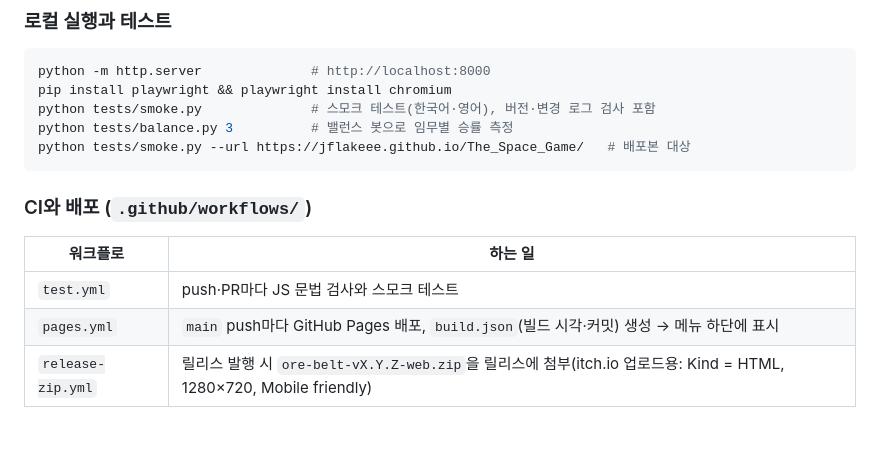
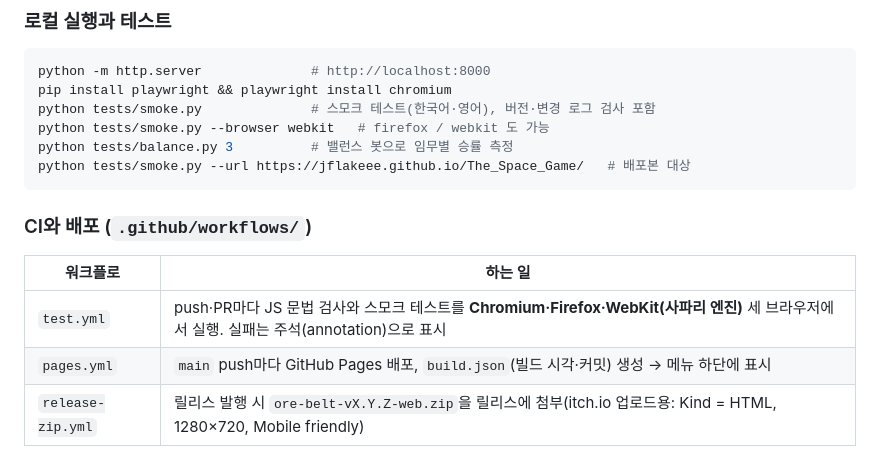
Before and after one commit to jflakeee/The_Space_Game, a Markdown page: README.md, the part around the change. Drawn GitHub-style; blank space fills up the shorter version.

Commit message:
docs: note cross-browser CI

````diff
--- a/README.md
+++ b/README.md
@@ -78,6 +78,7 @@
 python -m http.server              # http://localhost:8000
 pip install playwright && playwright install chromium
 python tests/smoke.py              # 스모크 테스트(한국어·영어), 버전·변경 로그 검사 포함
+python tests/smoke.py --browser webkit   # firefox / webkit 도 가능
 python tests/balance.py 3          # 밸런스 봇으로 임무별 승률 측정
 python tests/smoke.py --url https://jflakeee.github.io/The_Space_Game/   # 배포본 대상
 ```
@@ -85,7 +86,7 @@ python tests/smoke.py --url https://jflakeee.github.io/The_Space_Game/   # 배
 ### CI와 배포 (`.github/workflows/`)
 | 워크플로 | 하는 일 |
 |---|---|
-| `test.yml` | push·PR마다 JS 문법 검사와 스모크 테스트 |
+| `test.yml` | push·PR마다 JS 문법 검사와 스모크 테스트를 **Chromium·Firefox·WebKit(사파리 엔진)** 세 브라우저에서 실행. 실패는 주석(annotation)으로 표시 |
 | `pages.yml` | `main` push마다 GitHub Pages 배포, `build.json`(빌드 시각·커밋) 생성 → 메뉴 하단에 표시 |
 | `release-zip.yml` | 릴리스 발행 시 `ore-belt-vX.Y.Z-web.zip`을 릴리스에 첨부(itch.io 업로드용: Kind = HTML, 1280×720, Mobile friendly) |
 
````
